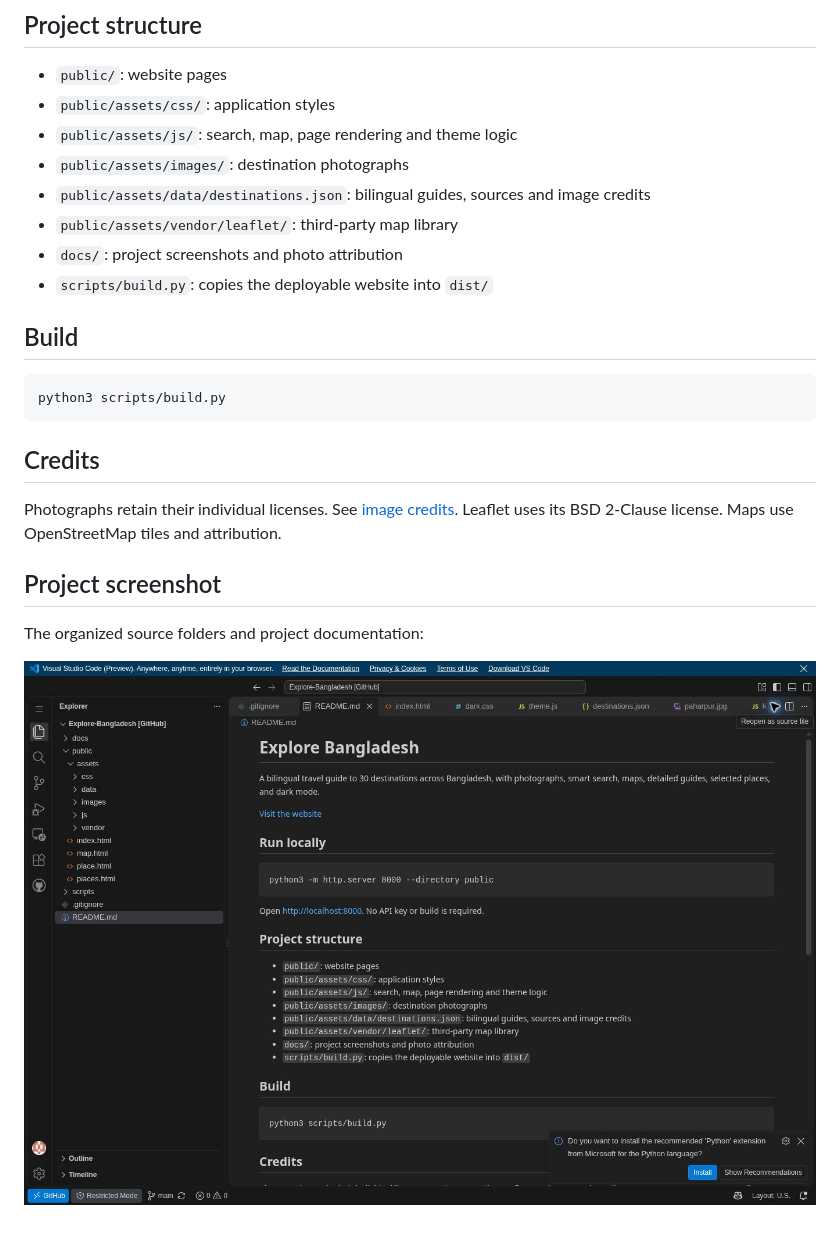
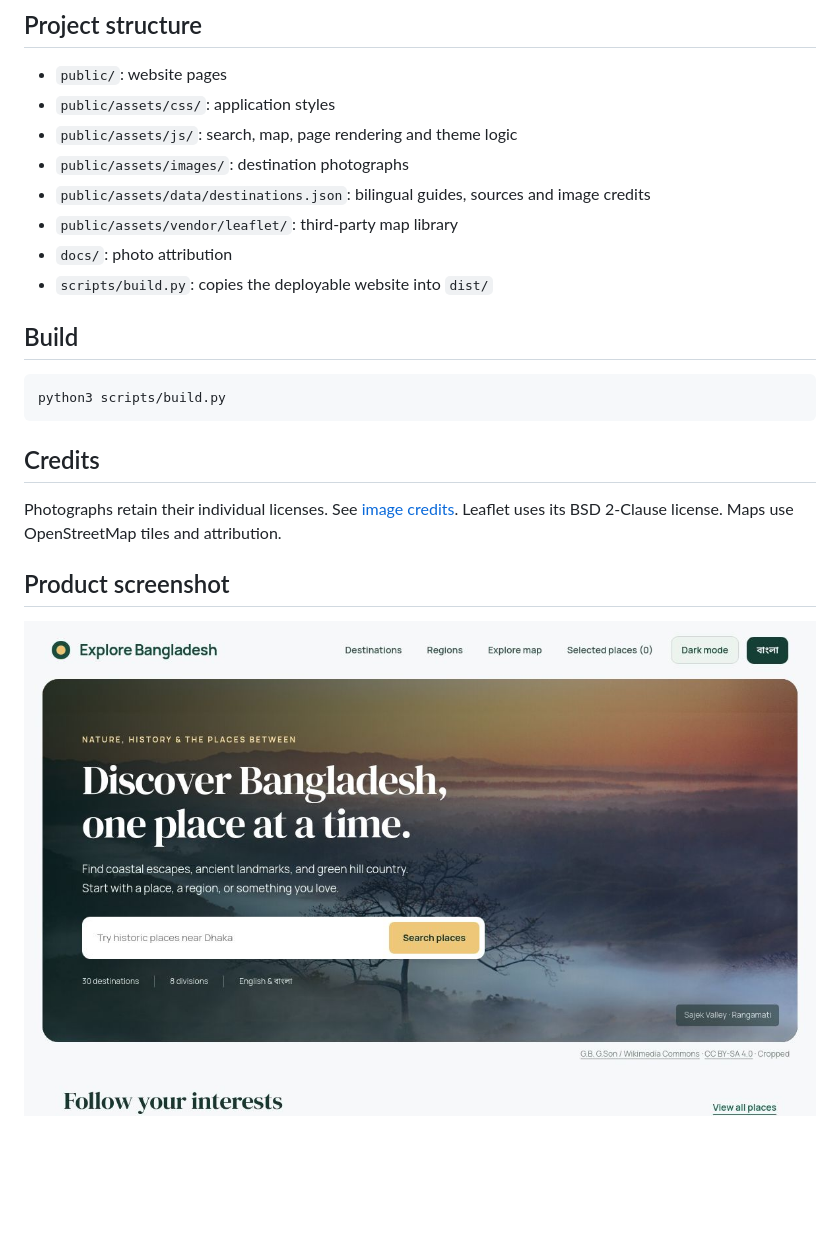
Before and after one commit to MachangDoniel/Explore-Bangladesh, a Markdown page: README.md, the part around the change. GitHub-like rendering; pictures changed too: docs/screenshots/product-home.jpg (added), docs/screenshots/project-structure.jpg (deleted); blank space fills up the shorter version.

Commit message:
Replace editor screenshot with actual product homepage

```diff
--- a/README.md
+++ b/README.md
@@ -20,7 +20,7 @@ Open http://localhost:8000. No API key or build is required.
 - `public/assets/images/`: destination photographs
 - `public/assets/data/destinations.json`: bilingual guides, sources and image credits
 - `public/assets/vendor/leaflet/`: third-party map library
-- `docs/`: project screenshots and photo attribution
+- `docs/`: photo attribution
 - `scripts/build.py`: copies the deployable website into `dist/`
 
 ## Build
@@ -32,9 +32,6 @@ python3 scripts/build.py
 ## Credits
 
 Photographs retain their individual licenses. See [image credits](docs/IMAGE_CREDITS.md). Leaflet uses its BSD 2-Clause license. Maps use OpenStreetMap tiles and attribution.
+## Product screenshot
 
-## Project screenshot
-
-The organized source folders and project documentation:
-
-![Project structure and README](docs/screenshots/project-structure.jpg)
+![Explore Bangladesh homepage](docs/screenshots/product-home.jpg)
```
